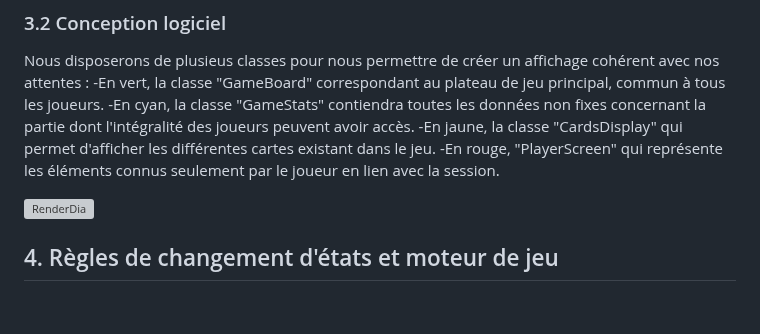
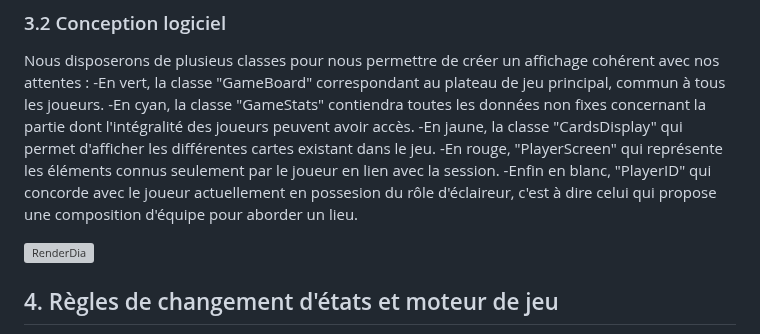
Before and after one commit to ImadeBouziane/PLT, a Markdown page: rapport/Rapport.md, the part around the change. GitHub-like rendering; blank space fills up the shorter version; grey boxes are pictures that could not be loaded.

```diff
--- a/rapport/Rapport.md
+++ b/rapport/Rapport.md
@@ -161,6 +161,7 @@ Nous disposerons de plusieus classes pour nous permettre de créer un affichage
  	-En cyan, la classe "GameStats" contiendra toutes les données non fixes concernant la partie dont l'intégralité des joueurs peuvent avoir accès.
   	-En jaune, la classe "CardsDisplay" qui permet d'afficher les différentes cartes existant dans le jeu.
    	-En rouge, "PlayerScreen" qui représente les éléments connus seulement par le joueur en lien avec la session.
+	-Enfin en blanc, "PlayerID" qui concorde avec le joueur actuellement en possesion du rôle d'éclaireur, c'est à dire celui qui propose une composition d'équipe pour aborder un lieu.
 
 ![RenderDia](ImagesRapport/RenderDia.png)
 
```
